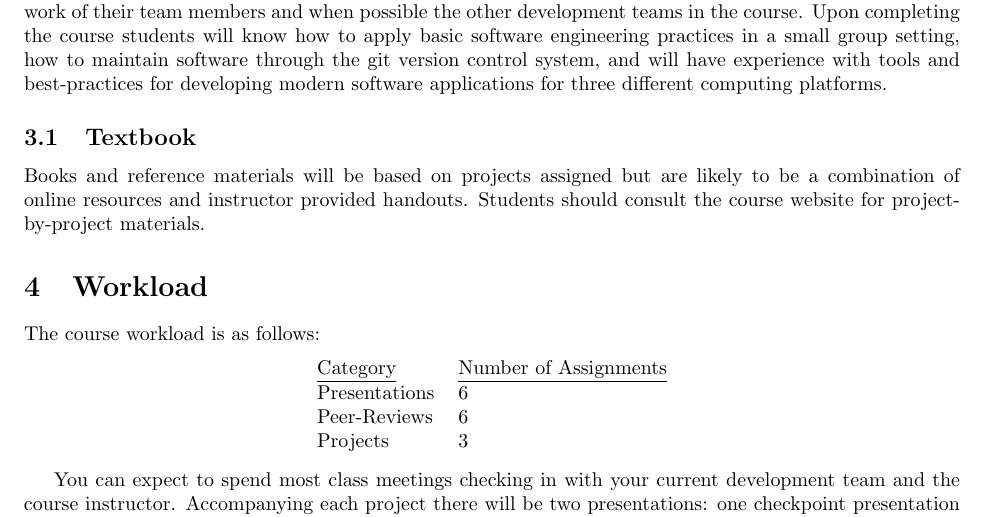
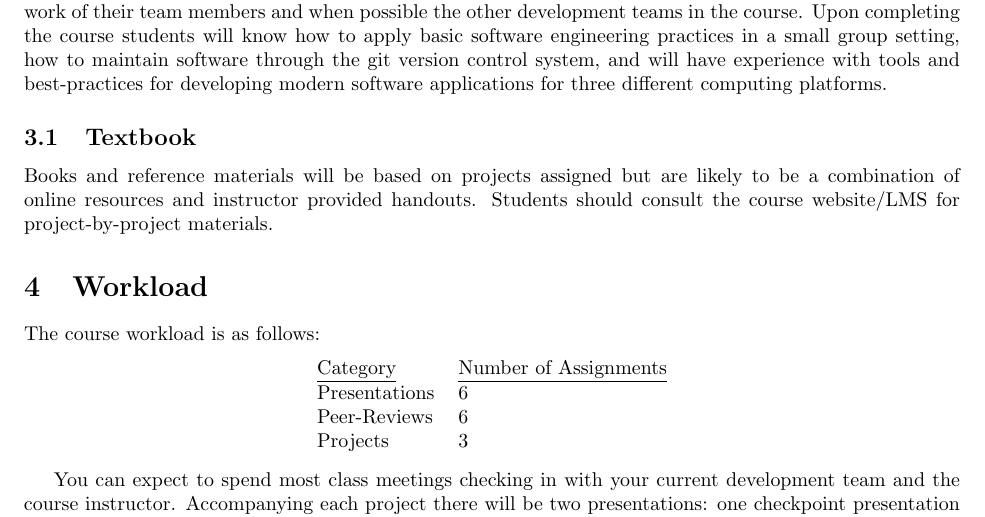
Before and after one commit to jlmayfield/MC-COMP240, a LaTeX document (comp240-syllabus.tex): part of page 2 of 5, cut so that both start at the same text. Compiled offline with pdfLaTeX.

Commit message:
sp21 clean-up

```diff
--- a/comp240-syllabus.tex
+++ b/comp240-syllabus.tex
@@ -85,7 +85,7 @@ In Computer Applications students will work in small groups to develop three dif
 
 \subsection{Textbook}
 
-Books and reference materials will be based on projects assigned but are likely to be a combination of online resources and instructor provided handouts.  Students should consult the course website for project-by-project materials.
+Books and reference materials will be based on projects assigned but are likely to be a combination of online resources and instructor provided handouts.  Students should consult the course website/LMS for project-by-project materials.
 
 \section{Workload}
 % number of/details on midterms, finals, project, homeworks, quizes, etc
```
Also changed, not shown: comp240-syllabus.pdf.
